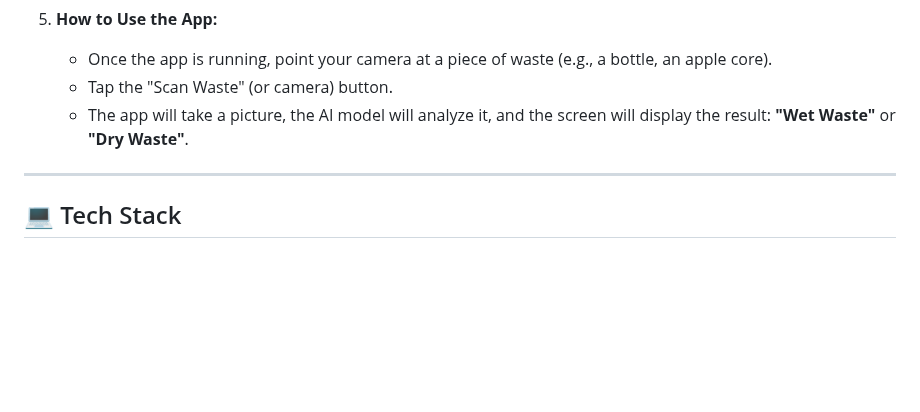
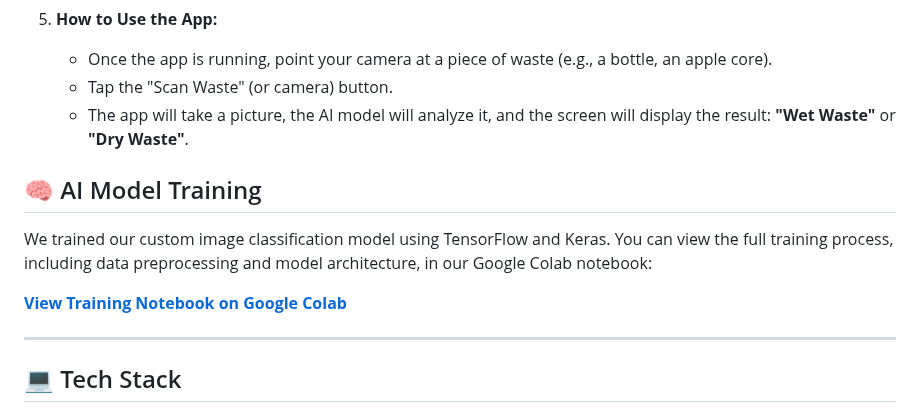
Before and after one commit to debo1306/Smart_Waste_Sorter, a Markdown page: README.md, the part around the change. Drawn GitHub-style; blank space fills up the shorter version.

Commit message:
Add AI Model Training section to README
Added section on AI model training and linked to the Colab notebook.

```diff
--- a/README.md
+++ b/README.md
@@ -79,6 +79,12 @@ This part is simple and can be run in 30 seconds.
     * Tap the "Scan Waste" (or camera) button.
     * The app will take a picture, the AI model will analyze it, and the screen will display the result: **"Wet Waste"** or **"Dry Waste"**.
 
+## 🧠 AI Model Training
+   We trained our custom image classification model using TensorFlow and Keras. You can view the full training process, including data preprocessing and model architecture, in our Google Colab notebook:
+
+   [**View Training Notebook on Google Colab**](https://colab.research.google.com/drive/1rHsLDyOnvKoe_GjijLY843wT7lXUq-I)
+
+
 ---
 
 ## 💻 Tech Stack
```
